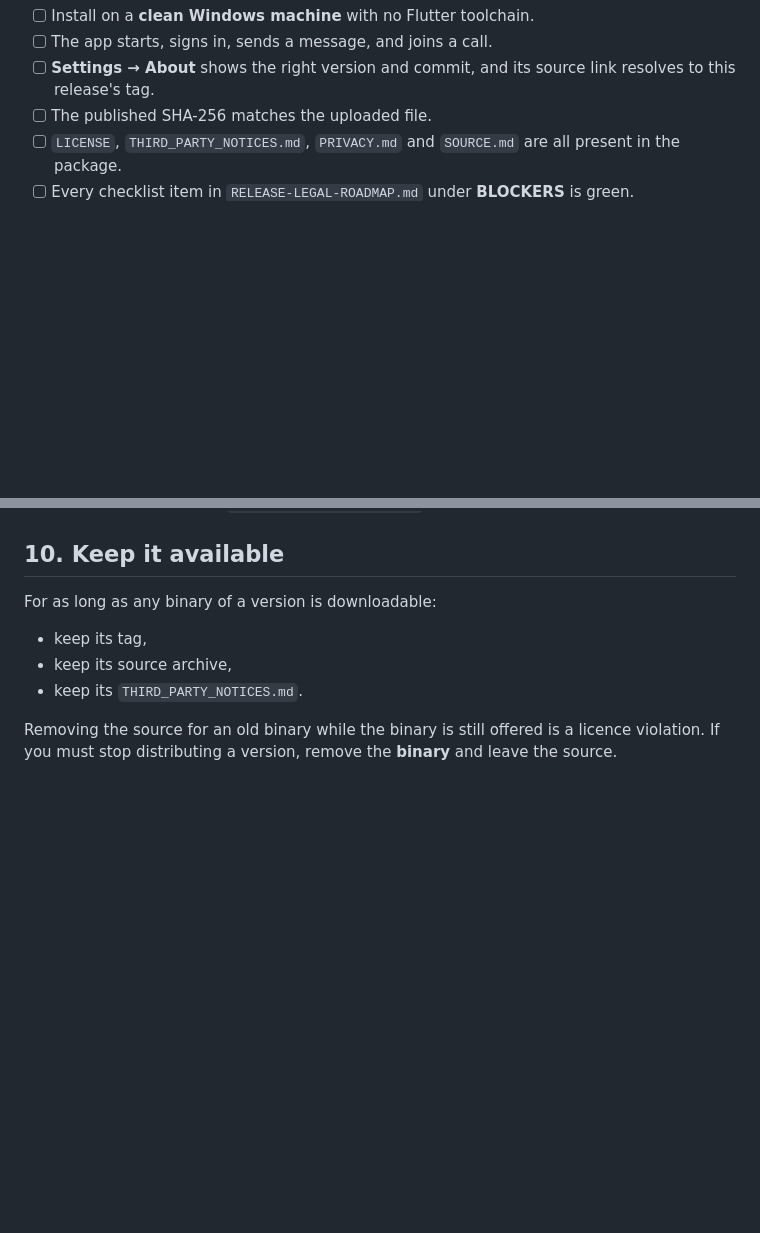
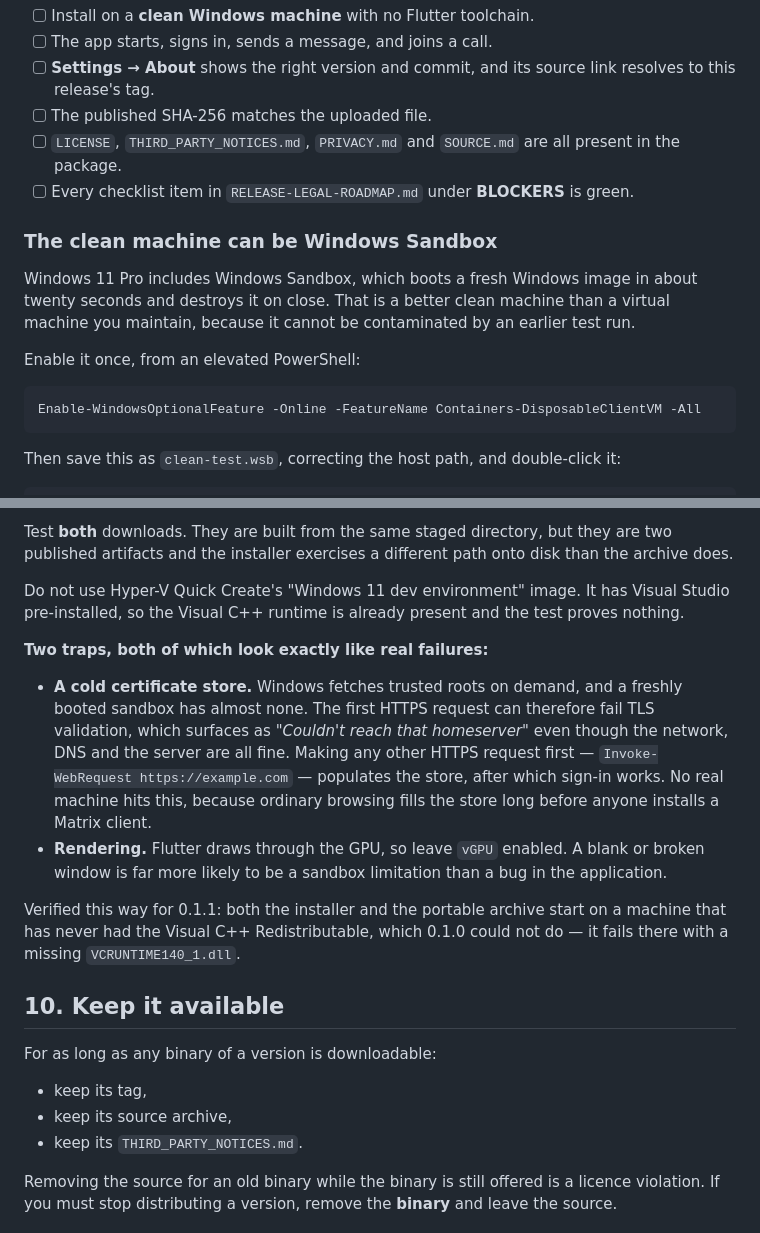
Before and after one commit to tMein1337/Hardline, a Markdown page: RELEASING.md, 2 parts joined by grey strips. Drawn GitHub-style; blank space fills up the shorter version.

````diff
--- a/RELEASING.md
+++ b/RELEASING.md
@@ -187,3 +187,19 @@ Attach to the same release page:
 - [ ] Every checklist item in `RELEASE-LEGAL-ROADMAP.md` under **BLOCKERS** is
       green.
 
+### The clean machine can be Windows Sandbox
+
+Windows 11 Pro includes Windows Sandbox, which boots a fresh Windows image in
+about twenty seconds and destroys it on close. That is a better clean machine
+than a virtual machine you maintain, because it cannot be contaminated by an
+earlier test run.
+
+Enable it once, from an elevated PowerShell:
+
+```powershell
+Enable-WindowsOptionalFeature -Online -FeatureName Containers-DisposableClientVM -All
+```
+
+Then save this as `clean-test.wsb`, correcting the host path, and double-click
+it:
+
@@ -190,3 +221,28 @@ Attach to the same release page:
+Test **both** downloads. They are built from the same staged directory, but
+they are two published artifacts and the installer exercises a different path
+onto disk than the archive does.
+
+Do not use Hyper-V Quick Create's "Windows 11 dev environment" image. It has
+Visual Studio pre-installed, so the Visual C++ runtime is already present and
+the test proves nothing.
+
+**Two traps, both of which look exactly like real failures:**
+
+- **A cold certificate store.** Windows fetches trusted roots on demand, and a
+  freshly booted sandbox has almost none. The first HTTPS request can therefore
+  fail TLS validation, which surfaces as *"Couldn't reach that homeserver"* even
+  though the network, DNS and the server are all fine. Making any other HTTPS
+  request first — `Invoke-WebRequest https://example.com` — populates the store,
+  after which sign-in works. No real machine hits this, because ordinary
+  browsing fills the store long before anyone installs a Matrix client.
+- **Rendering.** Flutter draws through the GPU, so leave `vGPU` enabled. A blank
+  or broken window is far more likely to be a sandbox limitation than a bug in
+  the application.
+
+Verified this way for 0.1.1: both the installer and the portable archive start
+on a machine that has never had the Visual C++ Redistributable, which 0.1.0
+could not do — it fails there with a missing `VCRUNTIME140_1.dll`.
+
 ## 10. Keep it available
 
 For as long as any binary of a version is downloadable:
````
Also changed, not shown: other parts of RELEASING.md (+15 -0 lines), README.md (+0 -42 lines).
